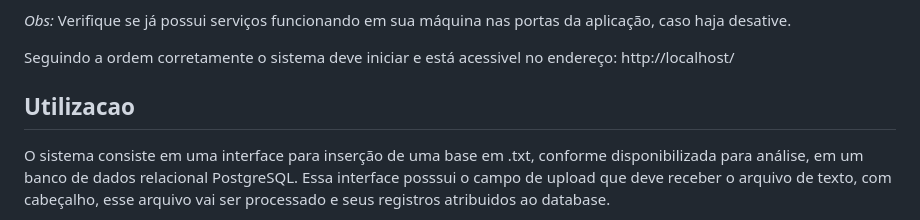
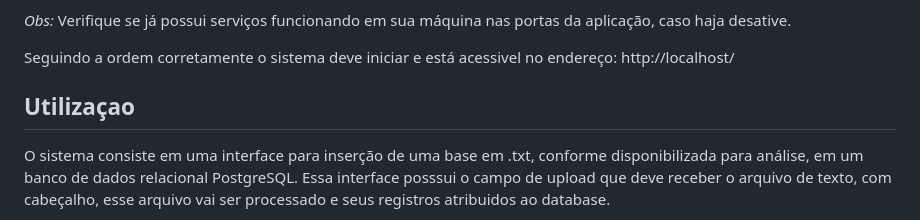
Before and after one commit to Gileno29/file_loader, a Markdown page: README.md, the part around the change. GitHub-like rendering.

Commit message:
Doc: Correção ortografica readme

```diff
--- a/README.md
+++ b/README.md
@@ -72,7 +72,7 @@ docker-compose up -d #rodar em backgroud
 
 Seguindo a ordem corretamente o sistema deve iniciar e está acessivel no endereço: http://localhost/
 
-## Utilizacao
+## Utilizaçao
 O sistema consiste em uma interface para inserção de uma base em .txt, conforme disponibilizada para análise, em um banco de dados relacional PostgreSQL. Essa interface posssui o campo de upload que deve receber o arquivo de texto, com cabeçalho, esse arquivo vai ser processado e seus registros atribuidos ao database.
 
 
```
